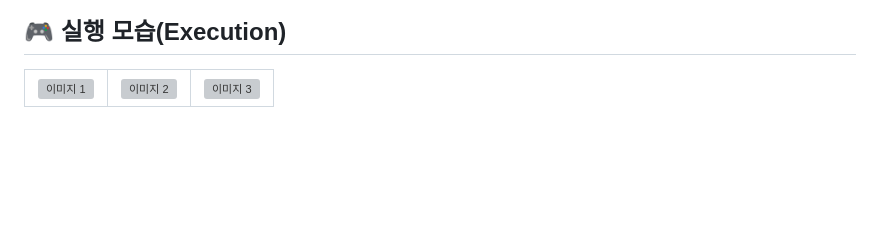
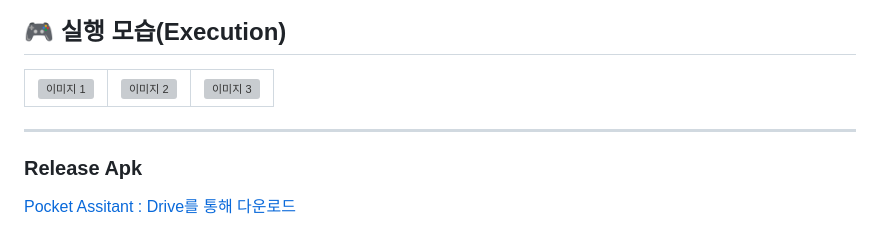
Before and after one commit to inho9899/camp_week1_2, a Markdown page: README.md, the part around one of its changes. GitHub-like rendering; blank space fills up the shorter version; grey boxes are pictures that could not be loaded.

```diff
--- a/README.md
+++ b/README.md
@@ -130,2 +130,8 @@
   </tr>
 </table>
+
+
+---
+### Release Apk
+
+[Pocket Assitant : Drive를 통해 다운로드](https://drive.google.com/drive/folders/1MzhX94tWfji_ZuEttN-0B0Mqc6cCaw0q)
```
Also changed, not shown: other parts of README.md (+3 -3 lines).
